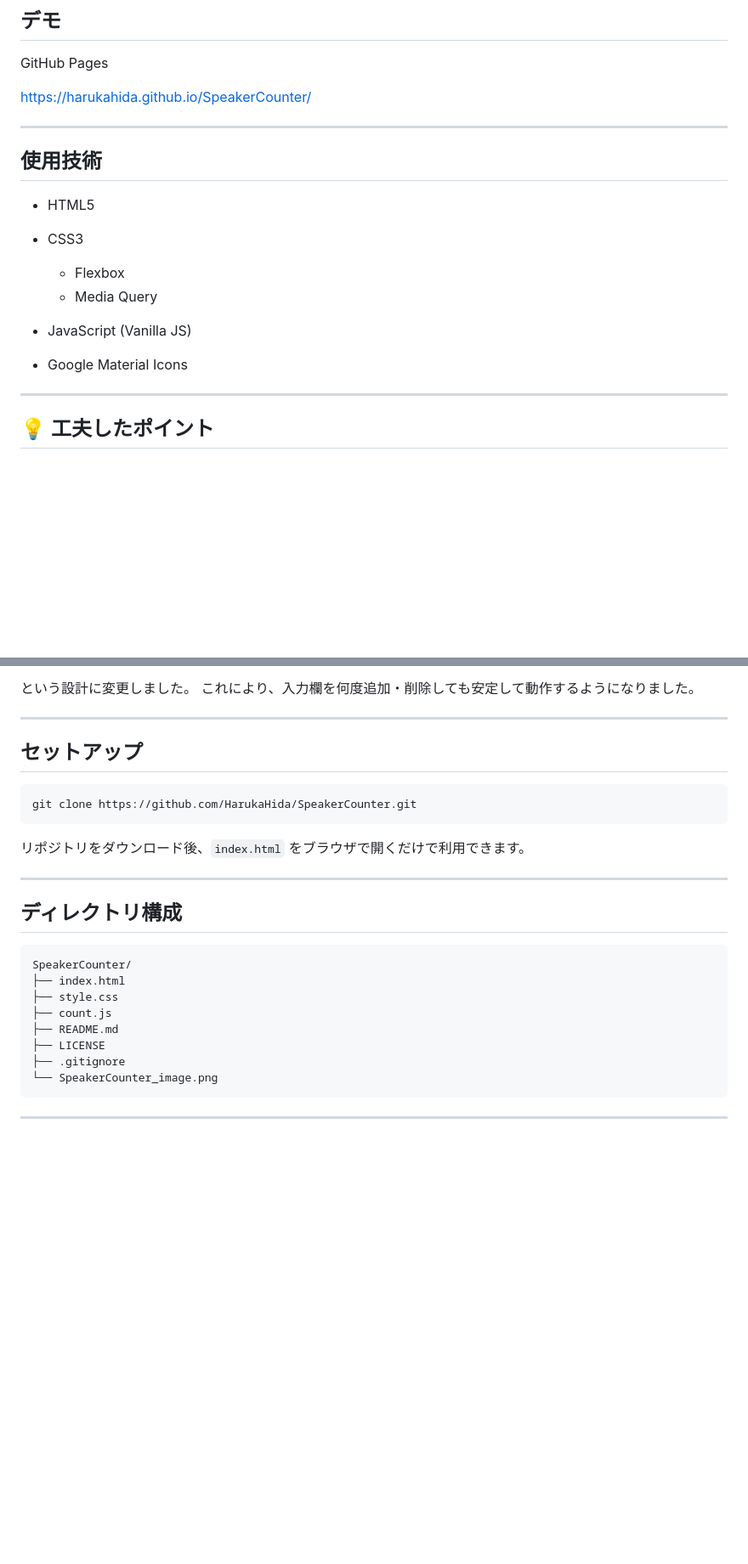
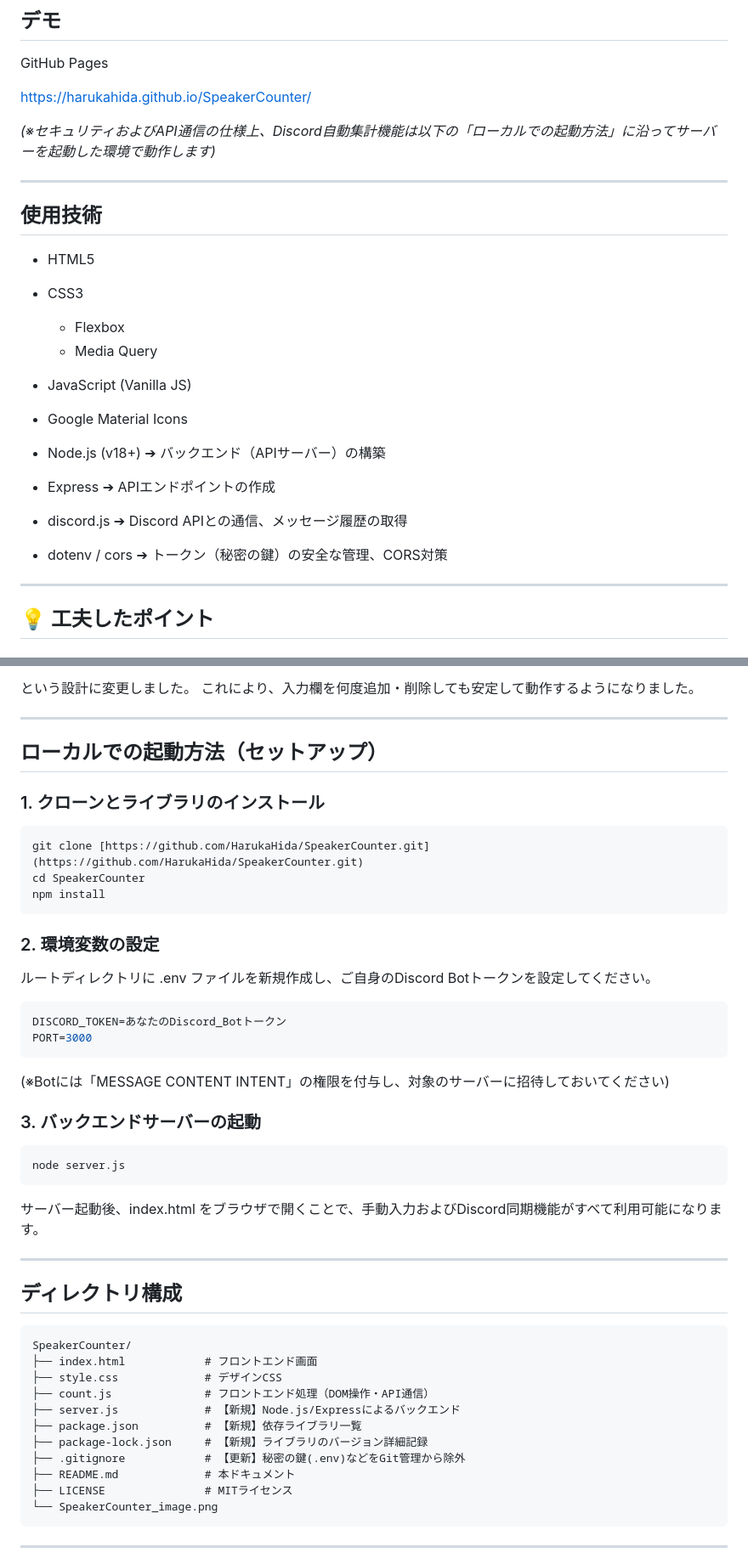
Before and after one commit to HarukaHida/SpeakerCounter, a Markdown page: README.md, 2 parts joined by grey strips. Shown at 85% size. Rendered like a GitHub page; blank space fills up the shorter version.

````diff
--- a/README.md
+++ b/README.md
@@ -30,6 +34,8 @@ GitHub Pages
 
 https://harukahida.github.io/SpeakerCounter/
 
+*(※セキュリティおよびAPI通信の仕様上、Discord自動集計機能は以下の「ローカルでの起動方法」に沿ってサーバーを起動した環境で動作します)*
+
 ---
 
 ## 使用技術
@@ -41,6 +47,10 @@ https://harukahida.github.io/SpeakerCounter/
   * Media Query
 * JavaScript (Vanilla JS)
 * Google Material Icons
+* Node.js (v18+) ➔ バックエンド（APIサーバー）の構築
+* Express ➔ APIエンドポイントの作成
+* discord.js ➔ Discord APIとの通信、メッセージ履歴の取得
+* dotenv / cors ➔ トークン（秘密の鍵）の安全な管理、CORS対策
 
 ---
 
@@ -74,13 +89,29 @@ PCでは入力画面と集計結果を左右2カラムで表示し、スマー
 
 ---
 
-## セットアップ
+## ローカルでの起動方法（セットアップ）
 
+### 1. クローンとライブラリのインストール
 ```bash
-git clone https://github.com/HarukaHida/SpeakerCounter.git
+git clone [https://github.com/HarukaHida/SpeakerCounter.git](https://github.com/HarukaHida/SpeakerCounter.git)
+cd SpeakerCounter
+npm install
 ```
 
-リポジトリをダウンロード後、`index.html` をブラウザで開くだけで利用できます。
+### 2. 環境変数の設定
+ルートディレクトリに .env ファイルを新規作成し、ご自身のDiscord Botトークンを設定してください。
+
+```env
+DISCORD_TOKEN=あなたのDiscord_Botトークン
+PORT=3000
+```
+(※Botには「MESSAGE CONTENT INTENT」の権限を付与し、対象のサーバーに招待しておいてください)
+
+### 3. バックエンドサーバーの起動
+```bash
+node server.js
+```
+サーバー起動後、index.html をブラウザで開くことで、手動入力およびDiscord同期機能がすべて利用可能になります。
 
 ---
 
@@ -88,12 +119,15 @@ git clone https://github.com/HarukaHida/SpeakerCounter.git
 
 ```text
 SpeakerCounter/
-├── index.html
-├── style.css
-├── count.js
-├── README.md
-├── LICENSE
-├── .gitignore
+├── index.html            # フロントエンド画面
+├── style.css             # デザインCSS
+├── count.js              # フロントエンド処理（DOM操作・API通信）
+├── server.js             # 【新規】Node.js/Expressによるバックエンド
+├── package.json          # 【新規】依存ライブラリ一覧
+├── package-lock.json     # 【新規】ライブラリのバージョン詳細記録
+├── .gitignore            # 【更新】秘密の鍵(.env)などをGit管理から除外
+├── README.md             # 本ドキュメント
+├── LICENSE               # MITライセンス
 └── SpeakerCounter_image.png
 ```
 
````
Also changed, not shown: other parts of README.md (+9 -0 lines).
